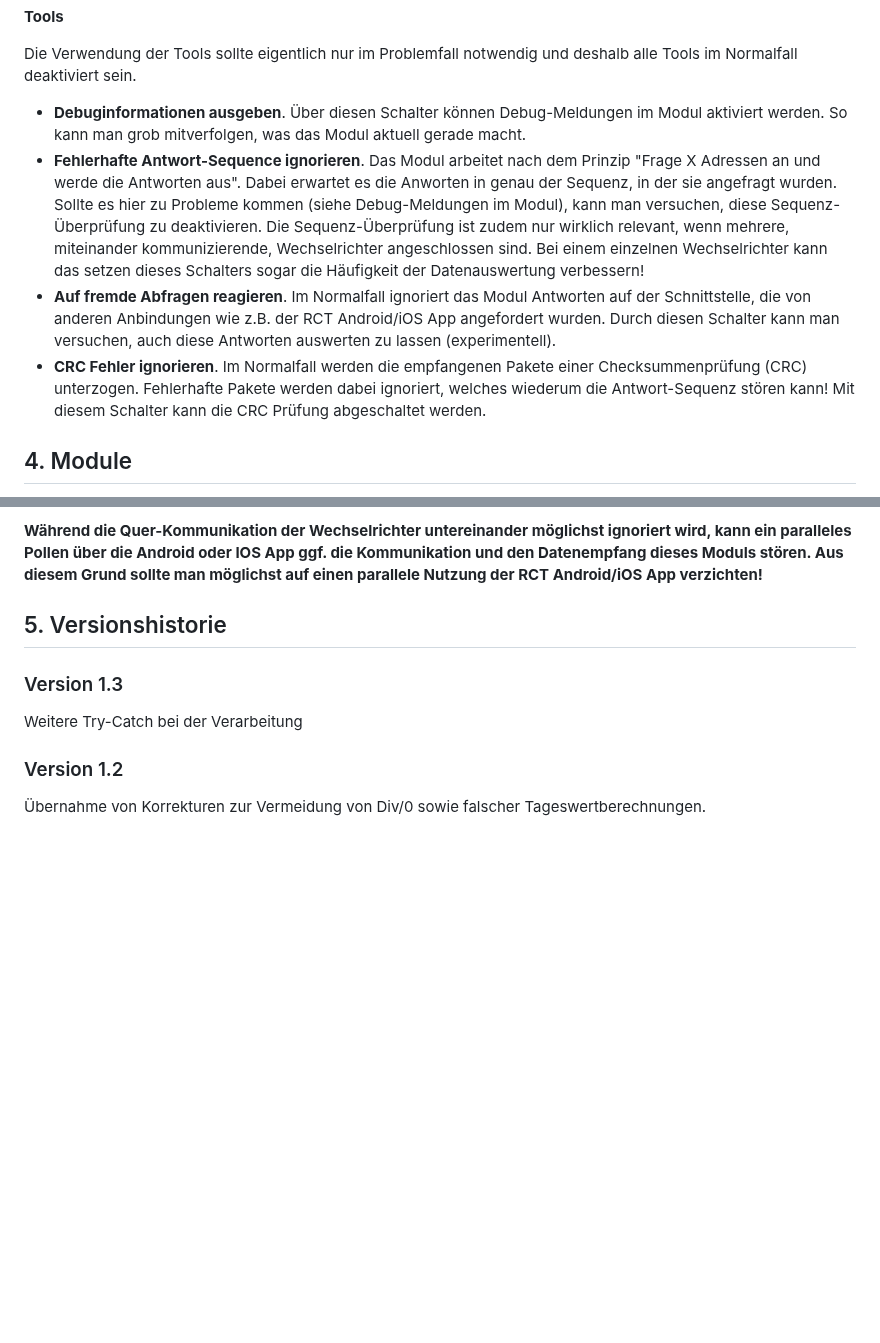
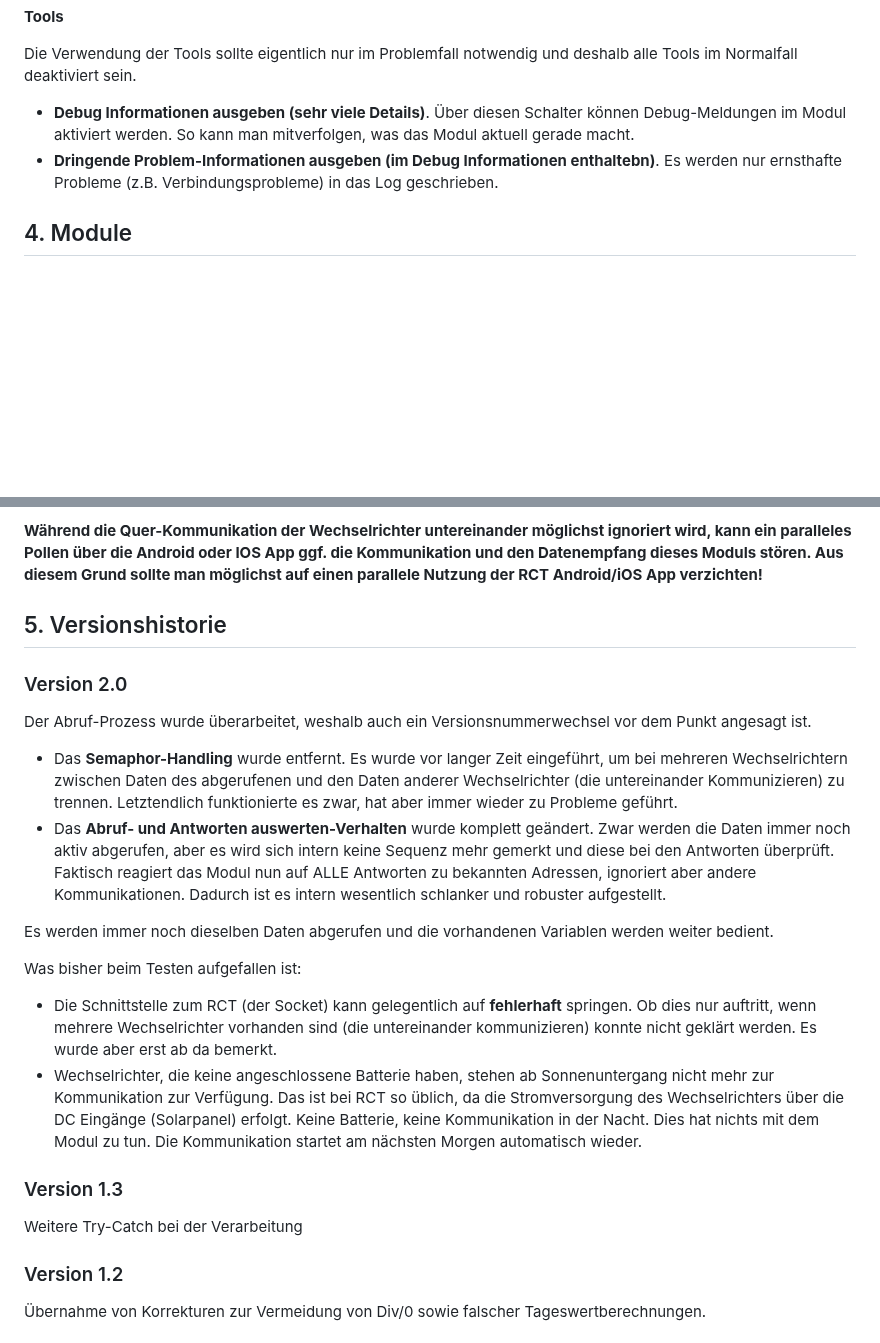
Before and after one commit to IPSCoyote/RCT-Power, a Markdown page: README.md, 2 parts joined by grey strips. GitHub-like rendering; blank space fills up the shorter version.

Commit message:
Dokumentions-Update

```diff
--- a/README.md
+++ b/README.md
@@ -74,10 +74,8 @@ Sollen die Updates nicht automatisch erfolgen, können die Daten mittels des Bef
 
 Die Verwendung der Tools sollte eigentlich nur im Problemfall notwendig und deshalb alle Tools im Normalfall deaktiviert sein.
 
-* **Debuginformationen ausgeben**. Über diesen Schalter können Debug-Meldungen im Modul aktiviert werden. So kann man grob mitverfolgen, was das Modul aktuell gerade macht.
-* **Fehlerhafte Antwort-Sequence ignorieren**. Das Modul arbeitet nach dem Prinzip "Frage X Adressen an und werde die Antworten aus". Dabei erwartet es die Anworten in genau der Sequenz, in der sie angefragt wurden. Sollte es hier zu Probleme kommen (siehe Debug-Meldungen im Modul), kann man versuchen, diese Sequenz-Überprüfung zu deaktivieren. Die Sequenz-Überprüfung ist zudem nur wirklich relevant, wenn mehrere, miteinander kommunizierende, Wechselrichter angeschlossen sind. Bei einem einzelnen Wechselrichter kann das setzen dieses Schalters sogar die Häufigkeit der Datenauswertung verbessern!
-* **Auf fremde Abfragen reagieren**. Im Normalfall ignoriert das Modul Antworten auf der Schnittstelle, die von anderen Anbindungen wie z.B. der RCT Android/iOS App angefordert wurden. Durch diesen Schalter kann man versuchen, auch diese Antworten auswerten zu lassen (experimentell).
-* **CRC Fehler ignorieren**. Im Normalfall werden die empfangenen Pakete einer Checksummenprüfung (CRC) unterzogen. Fehlerhafte Pakete werden dabei ignoriert, welches wiederum die Antwort-Sequenz stören kann! Mit diesem Schalter kann die CRC Prüfung abgeschaltet werden.
+* **Debug Informationen ausgeben (sehr viele Details)**. Über diesen Schalter können Debug-Meldungen im Modul aktiviert werden. So kann man mitverfolgen, was das Modul aktuell gerade macht.
+* **Dringende Problem-Informationen ausgeben (im Debug Informationen enthaltebn)**. Es werden nur ernsthafte Probleme (z.B. Verbindungsprobleme) in das Log geschrieben.
 
 ## 4. Module
 Derzeit bietet das GIT nur das Modul "RCT_POWER_INVERTER" für die direkte Anbindung eines einzelnen RCT-Power Inverter/Wechselrichter.
@@ -97,6 +95,18 @@ Das Modul reagiert auf Nachrichten vom Wechselrichter über die geöffnete TCP S
 **Während die Quer-Kommunikation der Wechselrichter untereinander möglichst ignoriert wird, kann ein paralleles Pollen über die Android oder IOS App ggf. die Kommunikation und den Datenempfang dieses Moduls stören. Aus diesem Grund sollte man möglichst auf einen parallele Nutzung der RCT Android/iOS App verzichten!**
 
 ## 5. Versionshistorie
+
+### Version 2.0
+Der Abruf-Prozess wurde überarbeitet, weshalb auch ein Versionsnummerwechsel vor dem Punkt angesagt ist.
+* Das **Semaphor-Handling** wurde entfernt.
+Es wurde vor langer Zeit eingeführt, um bei mehreren Wechselrichtern zwischen Daten des abgerufenen und den Daten anderer Wechselrichter (die untereinander Kommunizieren) zu trennen. Letztendlich funktionierte es zwar, hat aber immer wieder zu Probleme geführt.
+* Das **Abruf- und Antworten auswerten-Verhalten** wurde komplett geändert. Zwar werden die Daten immer noch aktiv abgerufen, aber es wird sich intern keine Sequenz mehr gemerkt und diese bei den Antworten überprüft. Faktisch reagiert das Modul nun auf ALLE Antworten zu bekannten Adressen, ignoriert aber andere Kommunikationen. Dadurch ist es intern wesentlich schlanker und robuster aufgestellt.
+
+Es werden immer noch dieselben Daten abgerufen und die vorhandenen Variablen werden weiter bedient.
+
+Was bisher beim Testen aufgefallen ist:
+* Die Schnittstelle zum RCT (der Socket) kann gelegentlich auf **fehlerhaft** springen. Ob dies nur auftritt, wenn mehrere Wechselrichter vorhanden sind (die untereinander kommunizieren) konnte nicht geklärt werden. Es wurde aber erst ab da bemerkt.
+* Wechselrichter, die keine angeschlossene Batterie haben, stehen ab Sonnenuntergang nicht mehr zur Kommunikation zur Verfügung. Das ist bei RCT so üblich, da die Stromversorgung des Wechselrichters über die DC Eingänge (Solarpanel) erfolgt. Keine Batterie, keine Kommunikation in der Nacht. Dies hat nichts mit dem Modul zu tun. Die Kommunikation startet am nächsten Morgen automatisch wieder.
 
 ### Version 1.3
 Weitere Try-Catch bei der Verarbeitung
```
Also changed, not shown: other parts of README.md (+1 -1 lines), imgs/RCT Modul Instanzkonfiguration 2.0.png (added), imgs/RCT Power Inverter Master.png (deleted).
